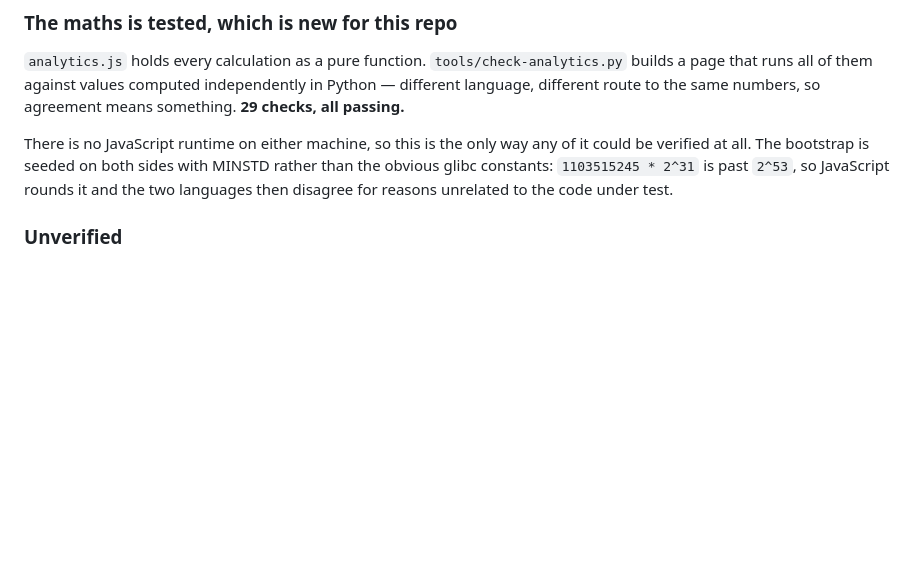
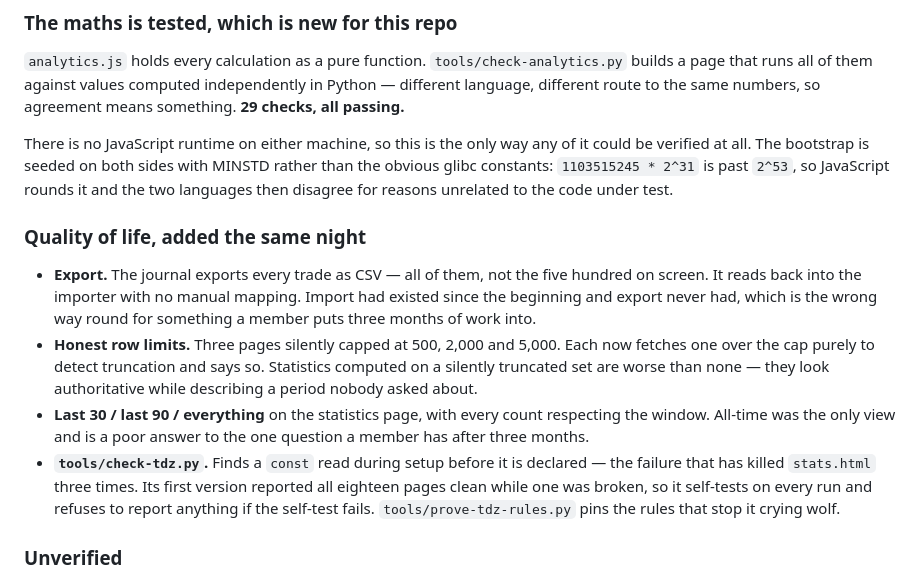
Before and after one commit to KingKag3/the-mentorship-guide, a Markdown page: HANDOVER.md, the part around the change. Rendered like a GitHub page; blank space fills up the shorter version.

Commit message:
Record the quality-of-life work in the handover
Four additions that are not features anybody asked for and all of which
remove a way the site could quietly mislead somebody: an export, three
honest row limits, a date window, and a checker for the failure that has
taken this page down three times.

Co-Authored-By: Claude Opus 5 <noreply@anthropic.com>

```diff
--- a/HANDOVER.md
+++ b/HANDOVER.md
@@ -46,6 +46,23 @@ There is no JavaScript runtime on either machine, so this is the only way any of
 verified at all. The bootstrap is seeded on both sides with MINSTD rather than the obvious glibc
 constants: `1103515245 * 2^31` is past `2^53`, so JavaScript rounds it and the two languages then
 disagree for reasons unrelated to the code under test.
+
+### Quality of life, added the same night
+
+- **Export.** The journal exports every trade as CSV — all of them, not the five hundred on screen.
+  It reads back into the importer with no manual mapping. Import had existed since the beginning and
+  export never had, which is the wrong way round for something a member puts three months of work
+  into.
+- **Honest row limits.** Three pages silently capped at 500, 2,000 and 5,000. Each now fetches one
+  over the cap purely to detect truncation and says so. Statistics computed on a silently truncated
+  set are worse than none — they look authoritative while describing a period nobody asked about.
+- **Last 30 / last 90 / everything** on the statistics page, with every count respecting the window.
+  All-time was the only view and is a poor answer to the one question a member has after three
+  months.
+- **`tools/check-tdz.py`.** Finds a `const` read during setup before it is declared — the failure
+  that has killed `stats.html` three times. Its first version reported all eighteen pages clean while
+  one was broken, so it self-tests on every run and refuses to report anything if the self-test
+  fails. `tools/prove-tdz-rules.py` pins the rules that stop it crying wolf.
 
 ### Unverified
 
```
